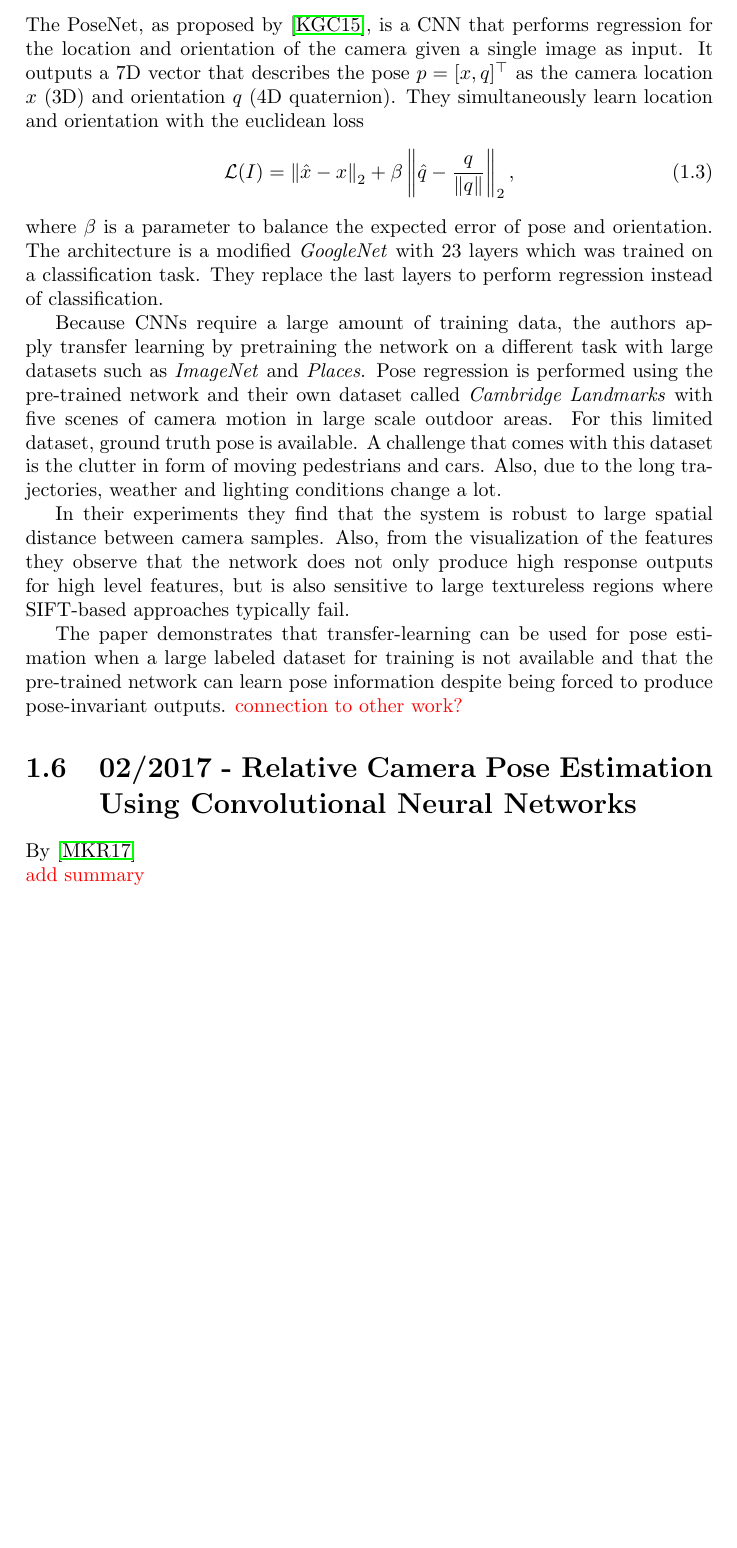
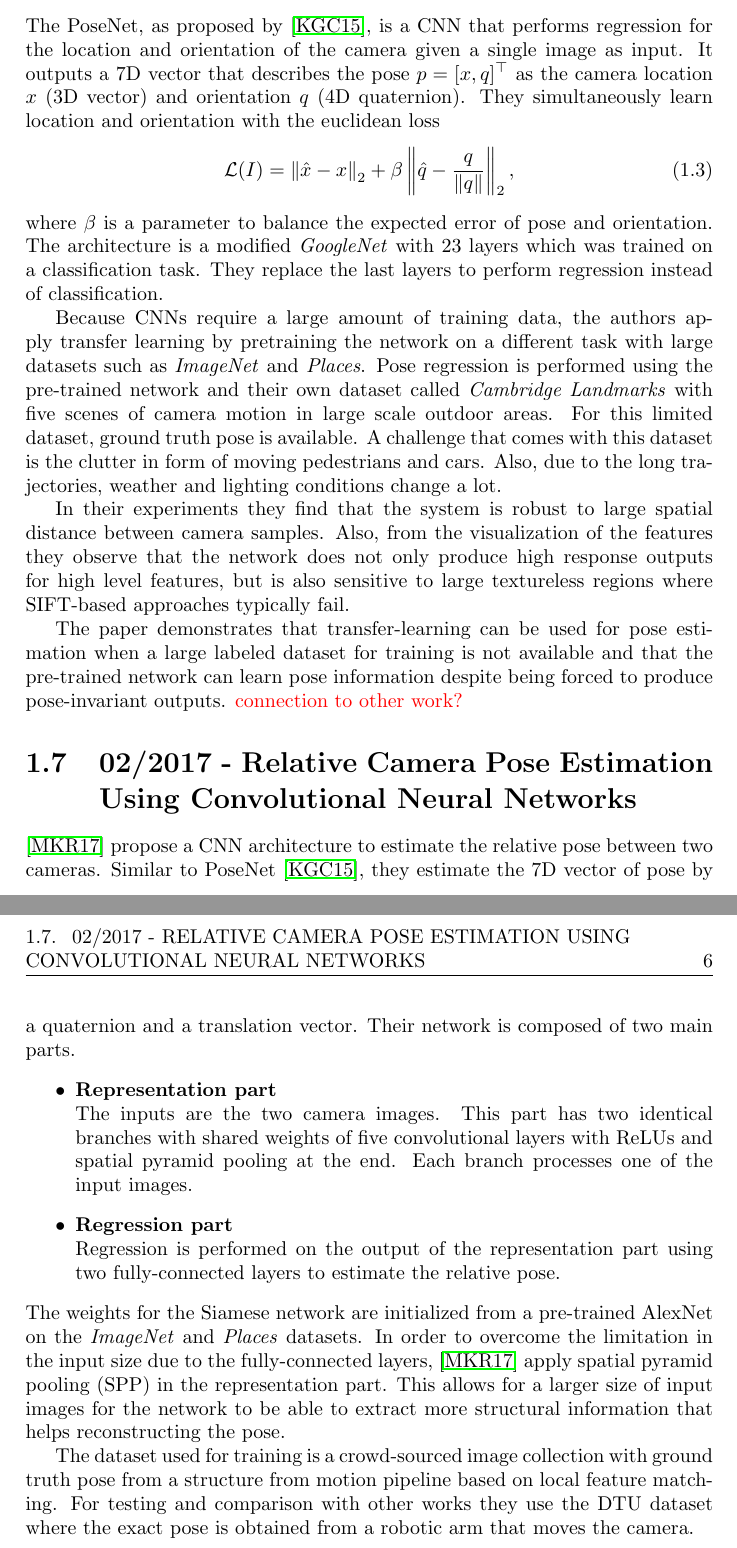
Before and after one commit to awaelchli/master-thesis, a LaTeX thesis (Document/main.tex, which reads Document/Chapters/Prior-Work.tex): part of page 8 of 15 before the commit and two parts of pages 8 and 9 of 16 after it, the two joined at a grey line, cut so that both start at the same text, the shorter picture padded with empty space. Compiled offline with pdfLaTeX.

Commit message:
prior work relative pose

```diff
--- a/Document/Chapters/Prior-Work.tex
+++ b/Document/Chapters/Prior-Work.tex
@@ -183,7 +185,7 @@
 	\section{2015 - PoseNet}
 
 		The PoseNet, as proposed by \cite{kendall2015posenet}, is a CNN that performs regression for the location and orientation of the camera given a single image as input.
-			It outputs a 7D vector that describes the pose $p = [x, q]^\top$ as the camera location $x$ (3D) and orientation $q$ (4D quaternion).
+		It outputs a 7D vector that describes the pose $p = [x, q]^\top$ as the camera location $x$ (3D vector) and orientation $q$ (4D quaternion).
 		They simultaneously learn location and orientation with the euclidean loss
 		\begin{equation}
 			\mathcal{L}(I) =
@@ -213,6 +215,22 @@
 
 	\section{02/2017 - Relative Camera Pose Estimation Using Convolutional Neural Networks}
 
-			By \cite{melekhov2017poseCNN}
+		\cite{melekhov2017poseCNN} propose a CNN architecture to estimate the relative pose between two cameras.
+		Similar to PoseNet \cite{kendall2015posenet}, they estimate the 7D vector of pose by a quaternion and a translation vector.
+		Their network is composed of two main parts.
+		\begin{itemize}
+			\item \textbf{Representation part}
 				\\
-			\todo{add summary}
+				The inputs are the two camera images.
+				This part has two identical branches with shared weights of five convolutional layers with ReLUs and spatial pyramid pooling at the end.
+				Each branch processes one of the input images.
+			\item \textbf{Regression part}
+				\\
+				Regression is performed on the output of the representation part using two fully-connected layers to estimate the relative pose.
+		\end{itemize}
+		The weights for the Siamese network are initialized from a pre-trained AlexNet on the \emph{ImageNet} and \emph{Places} datasets.
+		In order to overcome the limitation in the input size due to the fully-connected layers, \cite{melekhov2017poseCNN} apply spatial pyramid pooling (SPP) in the representation part.
+		This allows for a larger size of input images for the network to be able to extract more structural information that helps reconstructing the pose.
+
+		The dataset used for training is a crowd-sourced image collection with ground truth pose from a structure from motion pipeline based on local feature matching.
+		For testing and comparison with other works they use the {DTU} dataset where the exact pose is obtained from a robotic arm that moves the camera.
```
Also changed, not shown: Document/Chapters/Prior-Work.tex (4 more changed lines). Lines whose indentation alone changed are shown as unchanged.
